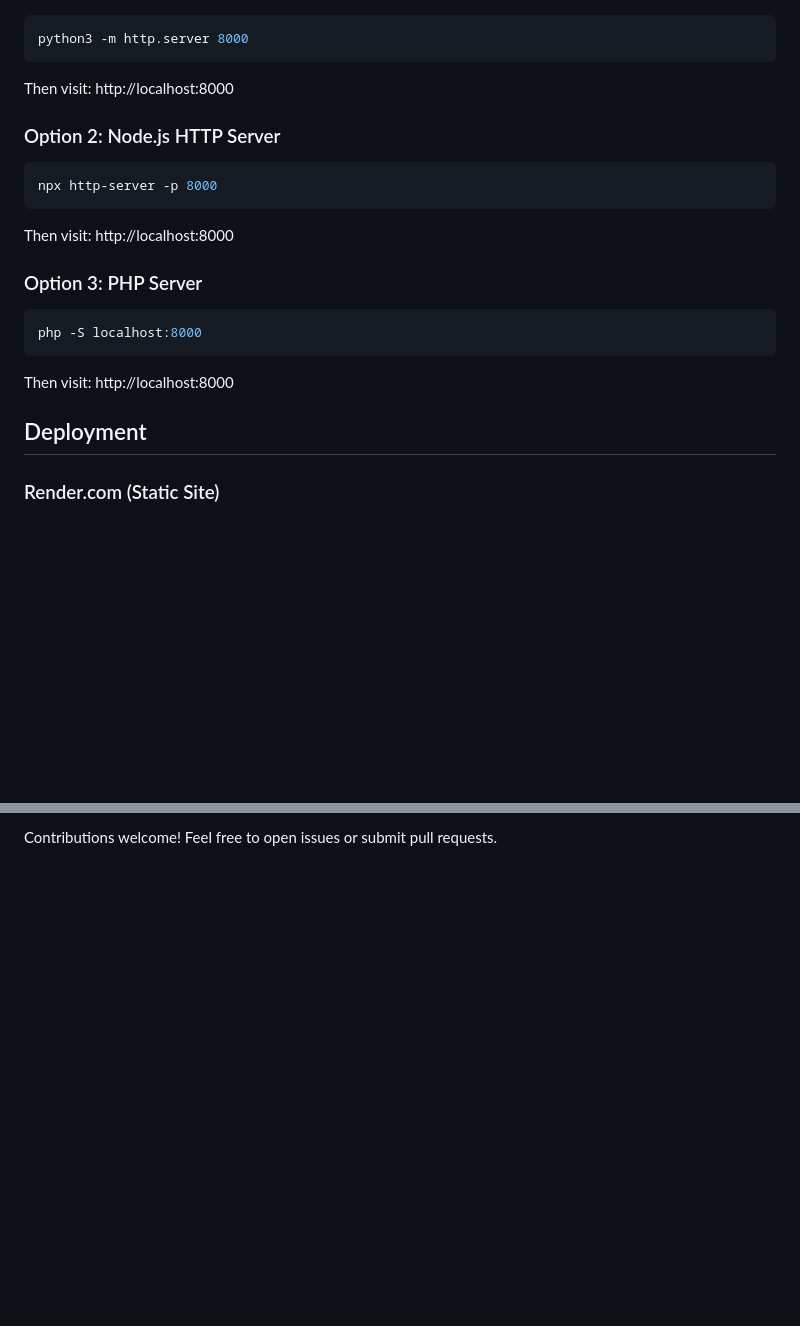
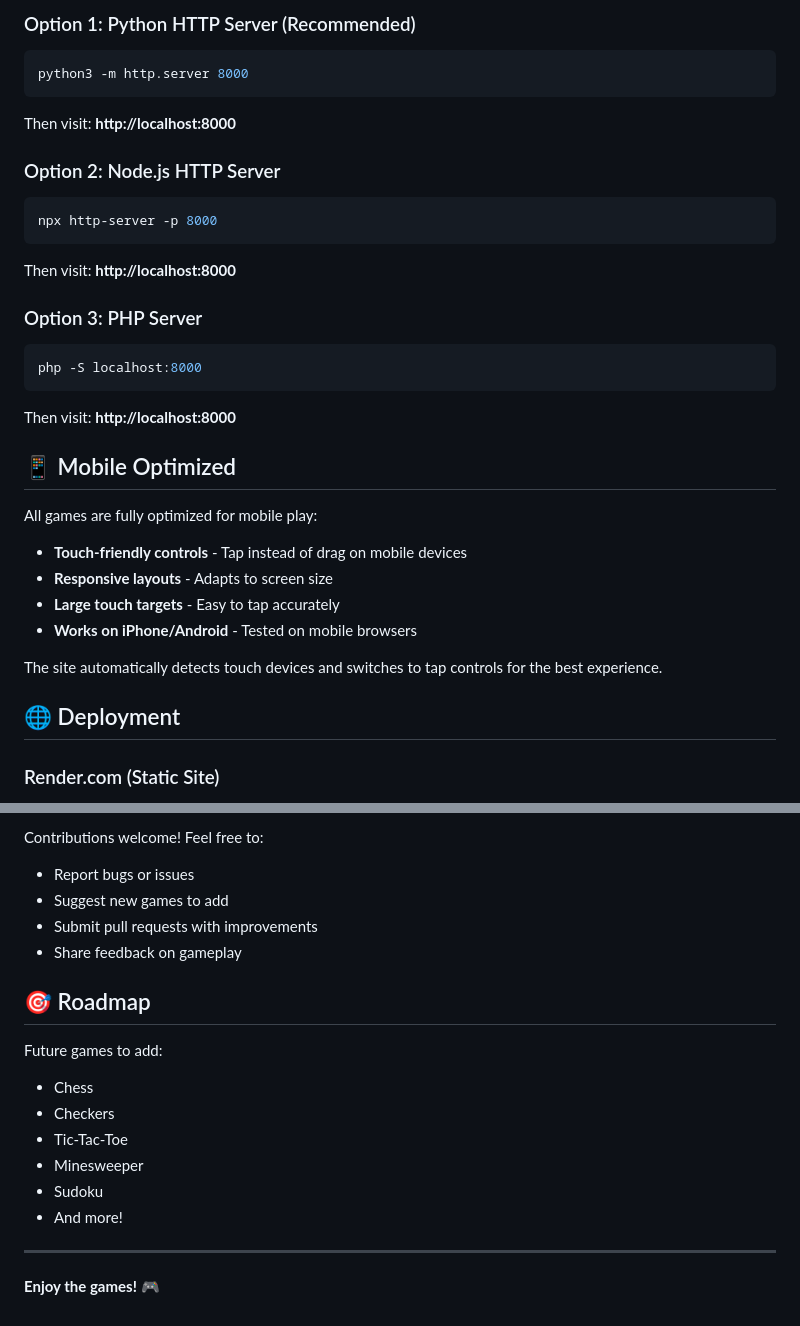
Before and after one commit to hanesi/local-games-website, a Markdown page: README.md, 2 parts joined by grey strips. Rendered like a GitHub page; blank space fills up the shorter version.

````diff
--- a/README.md
+++ b/README.md
@@ -38,21 +77,32 @@ Move all 52 cards to the four foundation piles, building each suit from Ace to K
+### Option 1: Python HTTP Server (Recommended)
 ```bash
 python3 -m http.server 8000
 ```
-Then visit: http://localhost:8000
+Then visit: **http://localhost:8000**
 
 ### Option 2: Node.js HTTP Server
 ```bash
 npx http-server -p 8000
 ```
-Then visit: http://localhost:8000
+Then visit: **http://localhost:8000**
 
 ### Option 3: PHP Server
 ```bash
 php -S localhost:8000
 ```
-Then visit: http://localhost:8000
+Then visit: **http://localhost:8000**
 
-## Deployment
+## 📱 Mobile Optimized
+
+All games are fully optimized for mobile play:
+- **Touch-friendly controls** - Tap instead of drag on mobile devices
+- **Responsive layouts** - Adapts to screen size
+- **Large touch targets** - Easy to tap accurately
+- **Works on iPhone/Android** - Tested on mobile browsers
+
+The site automatically detects touch devices and switches to tap controls for the best experience.
+
+## 🌐 Deployment
 
 ### Render.com (Static Site)
 1. Push this repository to GitHub
@@ -131,2 +203,20 @@ MIT License - Feel free to use this code for any purpose.
 
-Contributions welcome! Feel free to open issues or submit pull requests.
+Contributions welcome! Feel free to:
+- Report bugs or issues
+- Suggest new games to add
+- Submit pull requests with improvements
+- Share feedback on gameplay
+
+## 🎯 Roadmap
+
+Future games to add:
+- Chess
+- Checkers
+- Tic-Tac-Toe
+- Minesweeper
+- Sudoku
+- And more!
+
+---
+
+**Enjoy the games!** 🎮
````
Also changed, not shown: other parts of README.md (+118 -57 lines).
